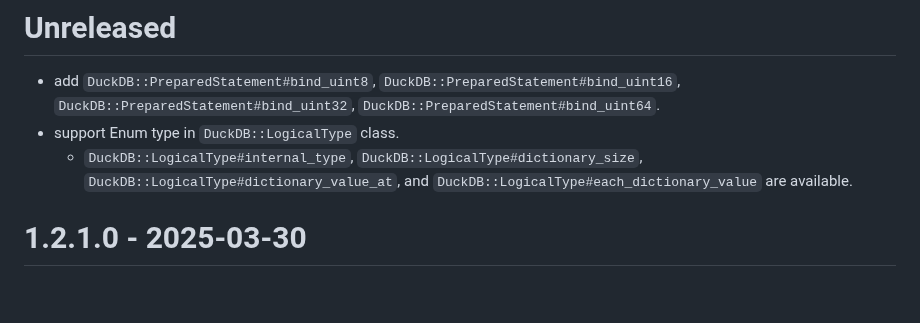
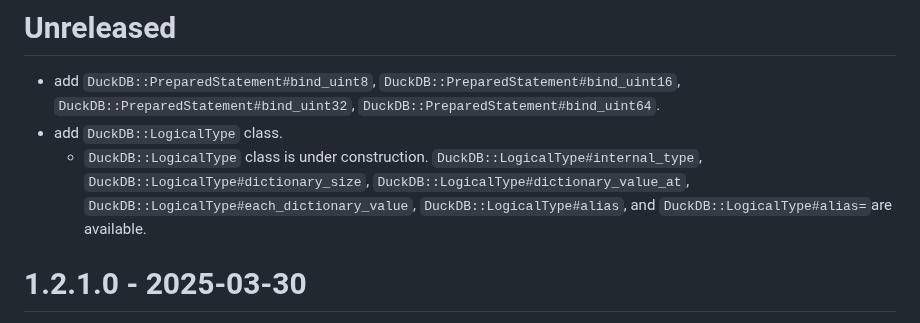
Before and after one commit to suketa/ruby-duckdb, a Markdown page: CHANGELOG.md, the part around the change. Drawn GitHub-style; blank space fills up the shorter version.

Commit message:
update CHANGELOGS about DuckDB::LogicalType#(alias|alias=)

```diff
--- a/CHANGELOG.md
+++ b/CHANGELOG.md
@@ -4,10 +4,11 @@ All notable changes to this project will be documented in this file.
 # Unreleased
 - add `DuckDB::PreparedStatement#bind_uint8`, `DuckDB::PreparedStatement#bind_uint16`,
   `DuckDB::PreparedStatement#bind_uint32`, `DuckDB::PreparedStatement#bind_uint64`.
-- support Enum type in `DuckDB::LogicalType` class.
-  - `DuckDB::LogicalType#internal_type`, `DuckDB::LogicalType#dictionary_size`,
-    `DuckDB::LogicalType#dictionary_value_at`, and `DuckDB::LogicalType#each_dictionary_value` are
-    available.
+- add `DuckDB::LogicalType` class.
+  - `DuckDB::LogicalType` class is under construction. `DuckDB::LogicalType#internal_type`,
+    `DuckDB::LogicalType#dictionary_size`, `DuckDB::LogicalType#dictionary_value_at`,
+    `DuckDB::LogicalType#each_dictionary_value`, `DuckDB::LogicalType#alias`, and
+    `DuckDB::LogicalType#alias=`are available.
 
 # 1.2.1.0 - 2025-03-30
 - bump duckdb v1.2.1 on CI.
```
